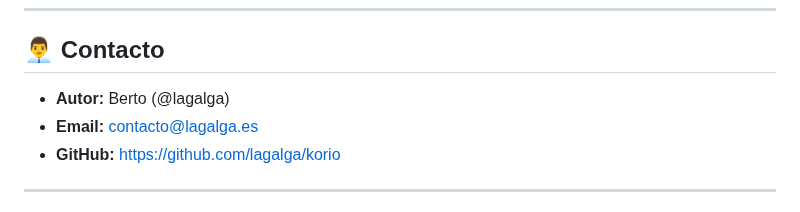
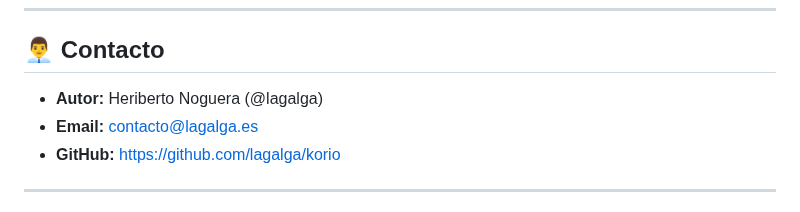
Before and after one commit to lagalga/korio, a Markdown page: README.md, the part around the change. GitHub-like rendering.

Commit message:
Update author name in README.md

```diff
--- a/README.md
+++ b/README.md
@@ -171,7 +171,7 @@ TFM — Máster IA Business & Innovation (Nuclio Digital School)
 
 ## 👨‍💼 Contacto
 
-- **Autor:** Berto (@lagalga)
+- **Autor:** Heriberto Noguera (@lagalga)
 - **Email:** contacto@lagalga.es
 - **GitHub:** https://github.com/lagalga/korio
 
```
